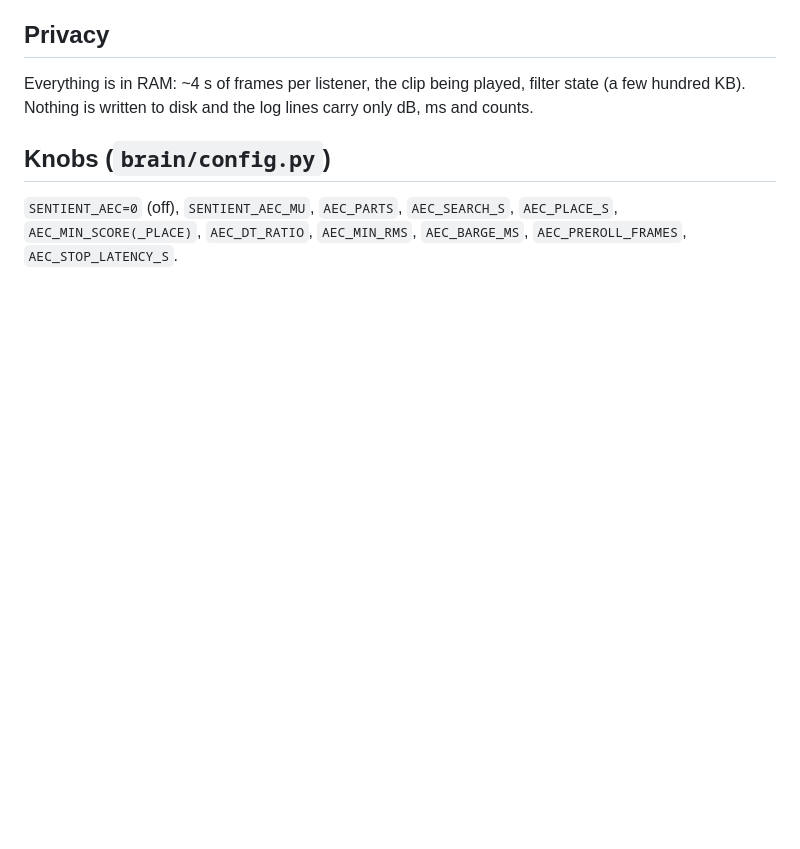
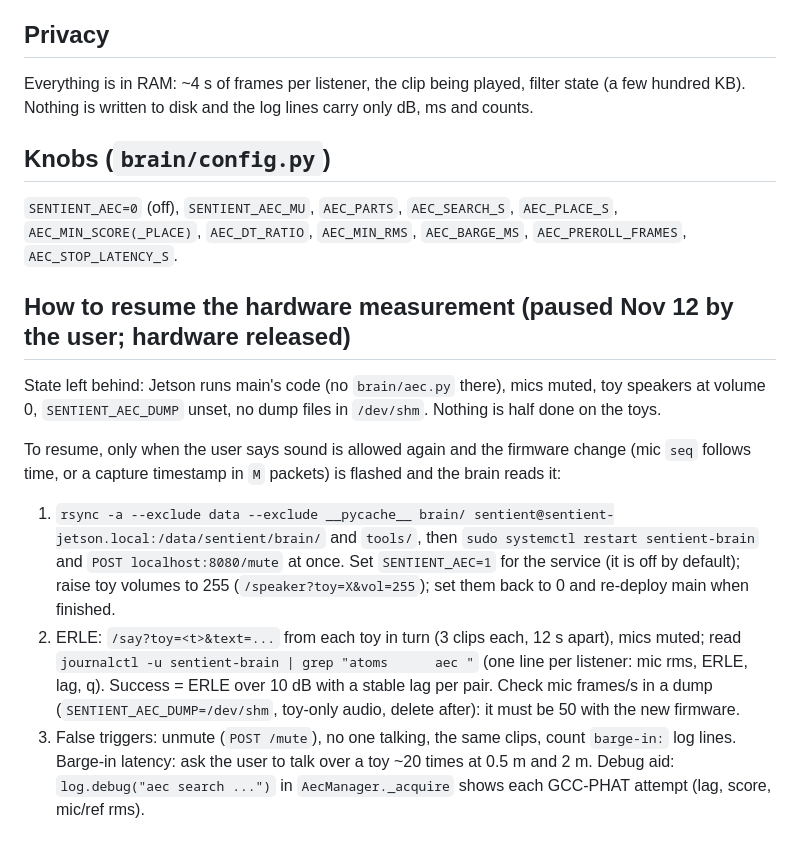
Before and after one commit to patrick-hanley/sentient, a Markdown page: docs/aec.md, the part around the change. Drawn GitHub-style; blank space fills up the shorter version.

Commit message:
AEC: how to resume the paused hardware measurement
Co-Authored-By: Claude Sonnet 5.5 <noreply@anthropic.com>

```diff
--- a/docs/aec.md
+++ b/docs/aec.md
@@ -83,3 +83,13 @@ Everything is in RAM: ~4 s of frames per listener, the clip being played, filter
 ## Knobs (`brain/config.py`)
 
 `SENTIENT_AEC=0` (off), `SENTIENT_AEC_MU`, `AEC_PARTS`, `AEC_SEARCH_S`, `AEC_PLACE_S`, `AEC_MIN_SCORE(_PLACE)`, `AEC_DT_RATIO`, `AEC_MIN_RMS`, `AEC_BARGE_MS`, `AEC_PREROLL_FRAMES`, `AEC_STOP_LATENCY_S`.
+
+## How to resume the hardware measurement (paused Nov 12 by the user; hardware released)
+
+State left behind: Jetson runs main's code (no `brain/aec.py` there), mics muted, toy speakers at volume 0, `SENTIENT_AEC_DUMP` unset, no dump files in `/dev/shm`. Nothing is half done on the toys.
+
+To resume, only when the user says sound is allowed again and the firmware change (mic `seq` follows time, or a capture timestamp in `M` packets) is flashed and the brain reads it:
+1. `rsync -a --exclude data --exclude __pycache__ brain/ sentient@sentient-jetson.local:/data/sentient/brain/` and `tools/`, then `sudo systemctl restart sentient-brain` and `POST localhost:8080/mute` at once. Set `SENTIENT_AEC=1` for the service (it is off by default); raise toy volumes to 255 (`/speaker?toy=X&vol=255`); set them back to 0 and re-deploy main when finished.
+2. ERLE: `/say?toy=<t>&text=...` from each toy in turn (3 clips each, 12 s apart), mics muted; read `journalctl -u sentient-brain | grep "atoms      aec "` (one line per listener: mic rms, ERLE, lag, q). Success = ERLE over 10 dB with a stable lag per pair. Check mic frames/s in a dump (`SENTIENT_AEC_DUMP=/dev/shm`, toy-only audio, delete after): it must be 50 with the new firmware.
+3. False triggers: unmute (`POST /mute`), no one talking, the same clips, count `barge-in:` log lines. Barge-in latency: ask the user to talk over a toy ~20 times at 0.5 m and 2 m.
+Debug aid: `log.debug("aec search ...")` in `AecManager._acquire` shows each GCC-PHAT attempt (lag, score, mic/ref rms).
```
